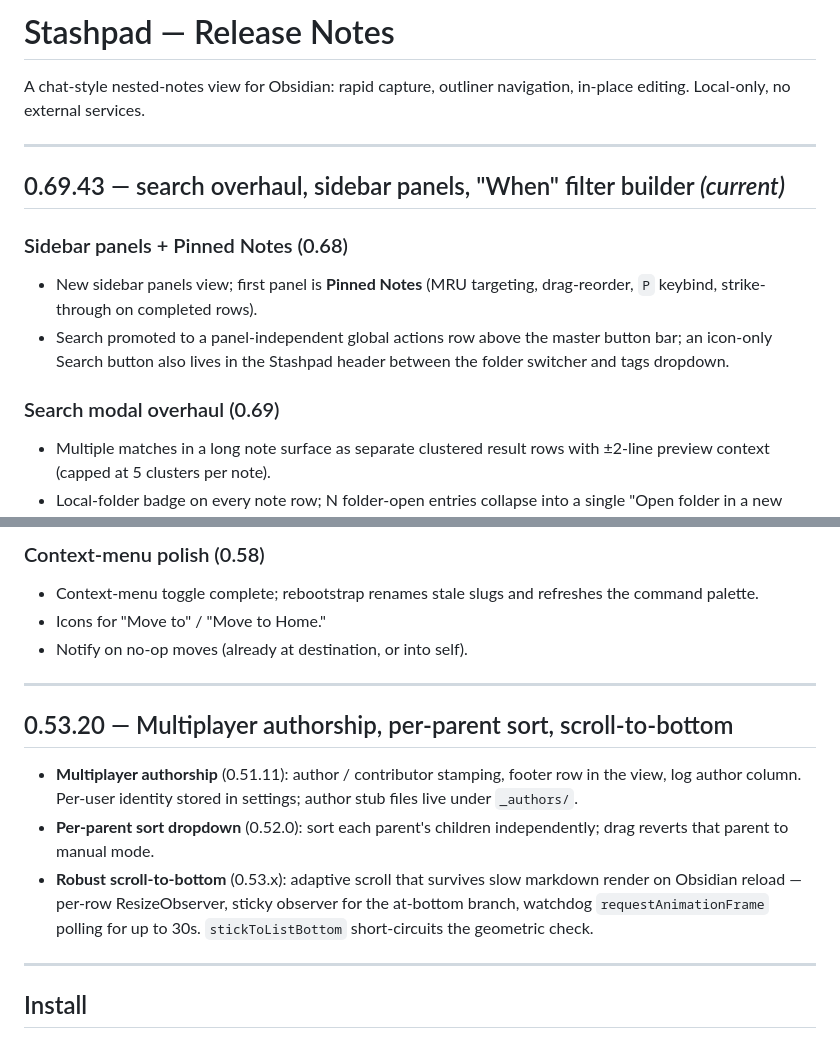
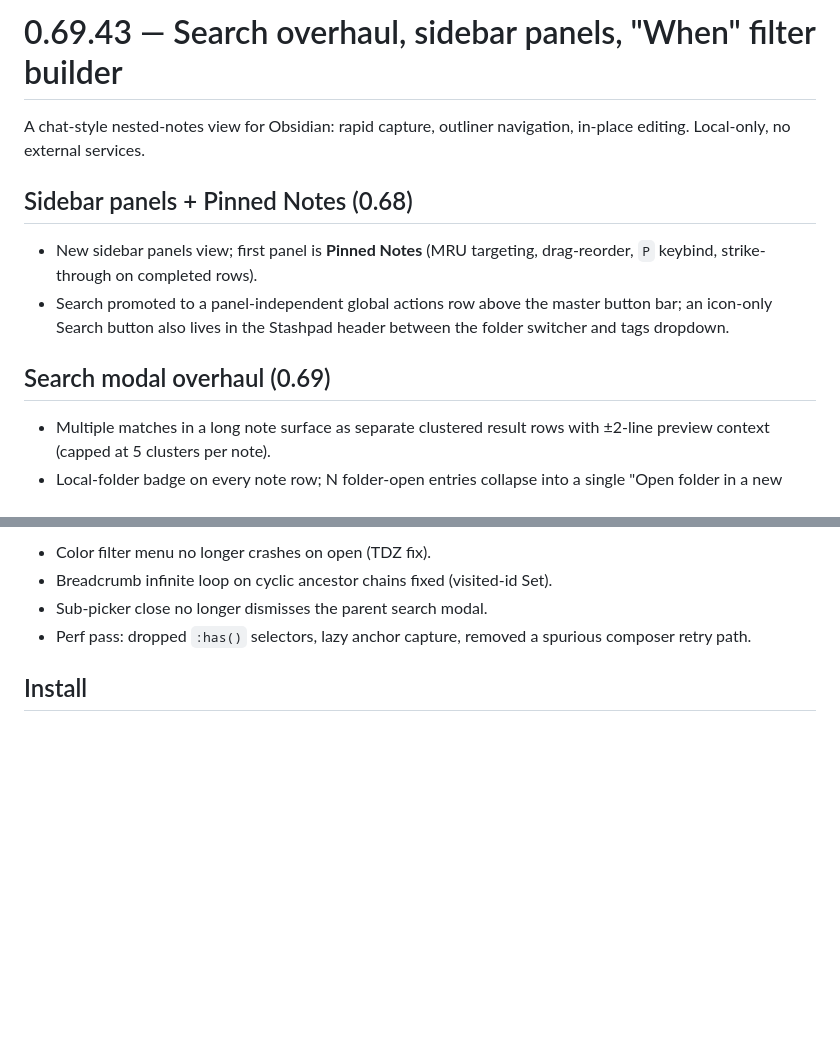
Before and after one commit to grub-basket/SP, a Markdown page: release-notes/0.69.43.md, 2 parts joined by grey strips. Drawn GitHub-style; blank space fills up the shorter version.

```diff
--- a/release-notes/0.69.43.md
+++ b/release-notes/0.69.43.md
@@ -1,20 +1,18 @@
-# Stashpad — Release Notes
+# 0.69.43 — Search overhaul, sidebar panels, "When" filter builder
 
 A chat-style nested-notes view for Obsidian: rapid capture, outliner navigation,
 in-place editing. Local-only, no external services.
 
----
+## Sidebar panels + Pinned Notes (0.68)
 
-## 0.69.43 — search overhaul, sidebar panels, "When" filter builder *(current)*
-
-### Sidebar panels + Pinned Notes (0.68)
 - New sidebar panels view; first panel is **Pinned Notes** (MRU targeting,
   drag-reorder, `P` keybind, strike-through on completed rows).
 - Search promoted to a panel-independent global actions row above the master
   button bar; an icon-only Search button also lives in the Stashpad header
   between the folder switcher and tags dropdown.
 
-### Search modal overhaul (0.69)
+## Search modal overhaul (0.69)
+
 - Multiple matches in a long note surface as separate clustered result rows
   with ±2-line preview context (capped at 5 clusters per note).
 - Local-folder badge on every note row; N folder-open entries collapse into a
@@ -180,24 +92,8 @@ in-place editing. Local-only, no external services.
-### Context-menu polish (0.58)
-- Context-menu toggle complete; rebootstrap renames stale slugs and refreshes
-  the command palette.
-- Icons for "Move to" / "Move to Home."
-- Notify on no-op moves (already at destination, or into self).
-
----
-
-## 0.53.20 — Multiplayer authorship, per-parent sort, scroll-to-bottom
-
-- **Multiplayer authorship** (0.51.11): author / contributor stamping, footer
-  row in the view, log author column. Per-user identity stored in settings;
-  author stub files live under `_authors/`.
-- **Per-parent sort dropdown** (0.52.0): sort each parent's children
-  independently; drag reverts that parent to manual mode.
-- **Robust scroll-to-bottom** (0.53.x): adaptive scroll that survives slow
-  markdown render on Obsidian reload — per-row ResizeObserver, sticky observer
-  for the at-bottom branch, watchdog `requestAnimationFrame` polling for up to
-  30s. `stickToListBottom` short-circuits the geometric check.
-
----
+- Color filter menu no longer crashes on open (TDZ fix).
+- Breadcrumb infinite loop on cyclic ancestor chains fixed (visited-id Set).
+- Sub-picker close no longer dismisses the parent search modal.
+- Perf pass: dropped `:has()` selectors, lazy anchor capture, removed a
+  spurious composer retry path.
 
 ## Install
 
```
Also changed, not shown: other parts of release-notes/0.69.43.md (+17 -103 lines).
